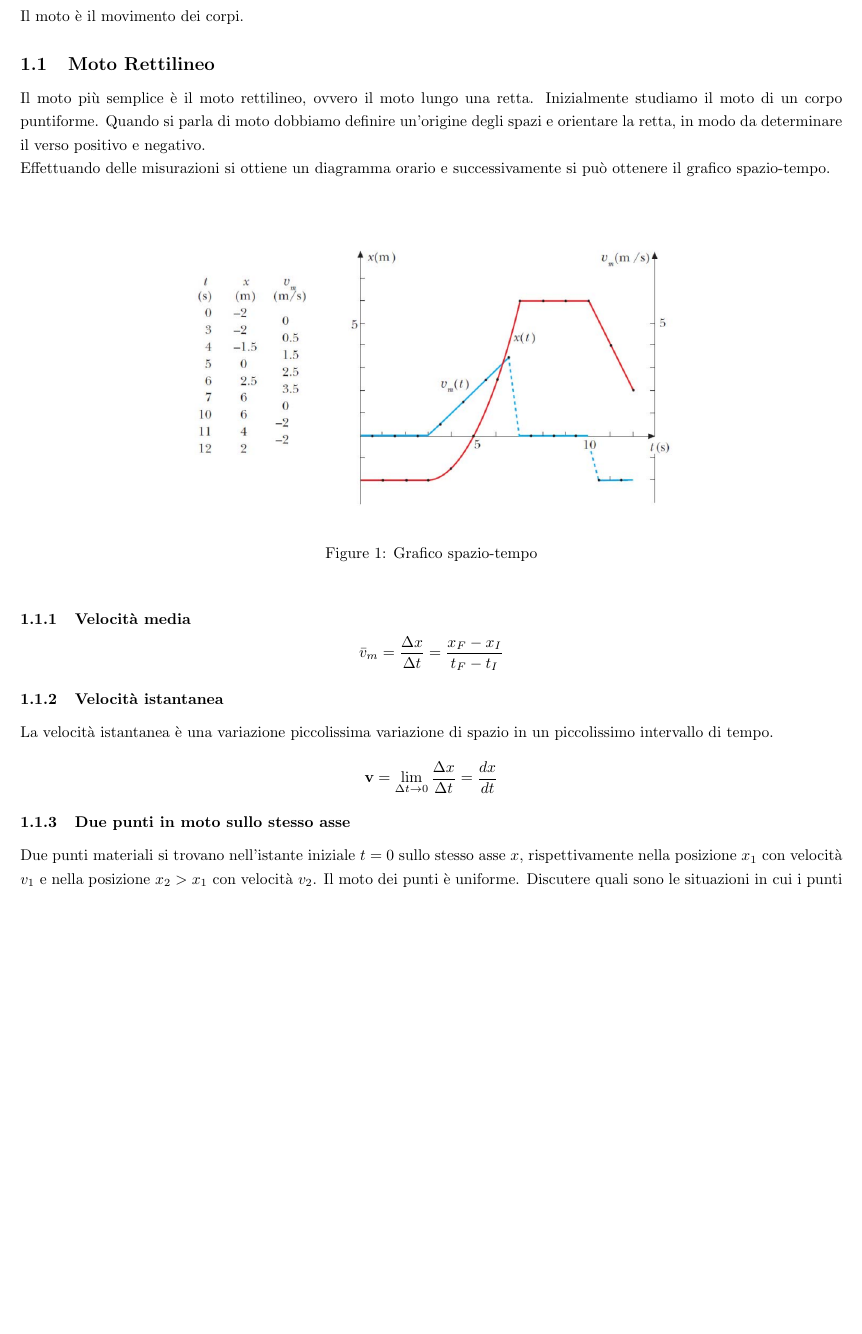
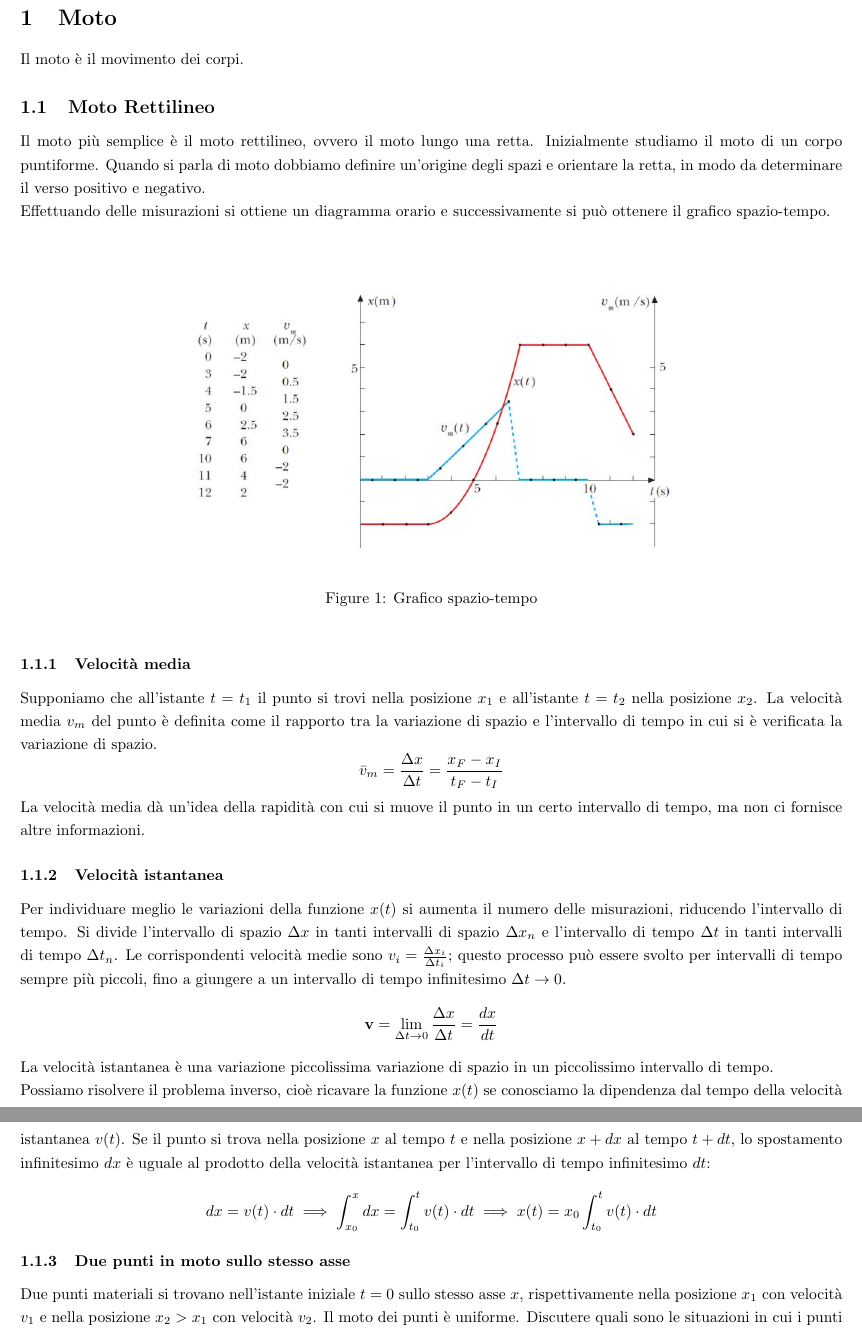
Before and after one commit to andrebellu/Appunti, a LaTeX document (Fisica/sections/Cinematica/moti_introduzione.tex): part of page 1 of 7 before the commit and two parts of pages 1 and 2 of 7 after it, the two joined at a grey line, cut at the place of the change, the shorter picture padded with empty space. Compiled offline with pdfLaTeX.

Commit message:
integrazione con libro - da finire

```diff
--- a/Fisica/sections/Cinematica/moti_introduzione.tex
+++ b/Fisica/sections/Cinematica/moti_introduzione.tex
@@ -16,20 +16,27 @@ Effettuando delle misurazioni si ottiene un diagramma orario e successivamente s
     \caption{Grafico spazio-tempo}
 \end{figure}
 \subsubsection{Velocità media}
+Supponiamo che all'istante $t = t_1$ il punto si trovi nella posizione $x_1$ e all'istante $t = t_2$ nella posizione $x_2$.
+La velocità media $v_m$ del punto è definita come il rapporto tra la variazione di spazio e l'intervallo di tempo in cui si è verificata la variazione di spazio.
 \[
     \textbf{$\bar{v}_m$} = \frac{\Delta x}{\Delta t} = \frac{x_F - x_I}{t_F - t_I}
 \]
+La velocità media dà un'idea della rapidità con cui si muove il punto in un certo intervallo di tempo, ma non ci fornisce altre informazioni.
 \subsubsection{Velocità istantanea}
-La velocità istantanea è una variazione piccolissima variazione di spazio in un piccolissimo intervallo di tempo.
+Per individuare meglio le variazioni della funzione $x(t)$ si aumenta il numero delle misurazioni, riducendo l'intervallo di tempo.
+Si divide l'intervallo di spazio $\Delta x$ in tanti intervalli di spazio $\Delta x_n$ e l'intervallo di tempo $\Delta t$ in tanti intervalli di tempo $\Delta t_n$. Le corrispondenti velocità medie sono $v_i = \frac{\Delta x_i}{\Delta t_i}$; questo processo può essere svolto per intervalli di tempo sempre più piccoli, fino a giungere a un intervallo di tempo infinitesimo $\Delta t \to 0$.
 \[
     \textbf{v} = \lim_{\Delta t \to 0} \frac{\Delta x}{\Delta t} = \frac{dx}{dt}
 \]
-
+La velocità istantanea è una variazione piccolissima variazione di spazio in un piccolissimo intervallo di tempo.\\
+Possiamo risolvere il problema inverso, cioè ricavare la funzione $x(t)$ se conosciamo la dipendenza dal tempo della velocità istantanea $v(t)$. Se il punto si trova nella posizione $x$ al tempo $t$ e nella posizione $x + dx$ al tempo $t + dt$, lo spostamento infinitesimo $dx$ è uguale al prodotto della velocità istantanea per l'intervallo di tempo infinitesimo $dt$:
+\[
+    dx = v(t) \cdot dt \implies \int_{x_0}^{x} dx = \int_{t_0}^{t} v(t) \cdot dt \implies x(t) = x_0 \int_{t_0}^{t} v(t) \cdot dt
+\]
 \subsubsection{Due punti in moto sullo stesso asse}
 Due punti materiali si trovano nell’istante iniziale $t = 0$ sullo stesso asse $x$, rispettivamente nella posizione $x_1$ con
 velocità $v_1$ e nella posizione $x_2 > x_1$ con velocità $v_2$. Il moto dei punti è uniforme. Discutere quali sono le situazioni in
-cui i punti ad un certo istante si urtano e determinare dove e quando si urtano.\\
-Moto rettilineo uniforme $\iff$ velocità costante.\\
+cui i punti ad un certo istante si urtano e determinare dove e quando si urtano.\\ Moto rettilineo uniforme $\iff$ velocità costante.\\
 \[
     v = \frac{dx}{dt} \implies dx = v \cdot dt \implies \int_{0}^{t_0} dx = \int_{0}^{t_0} v(t) \cdot dt
 \]
```
Also changed, not shown: Fisica/sections/Cinematica/moti_introduzione.pdf, Fisica/sections/Cinematica/moti_introduzione.tex (2 more changed lines), 2 other files.
